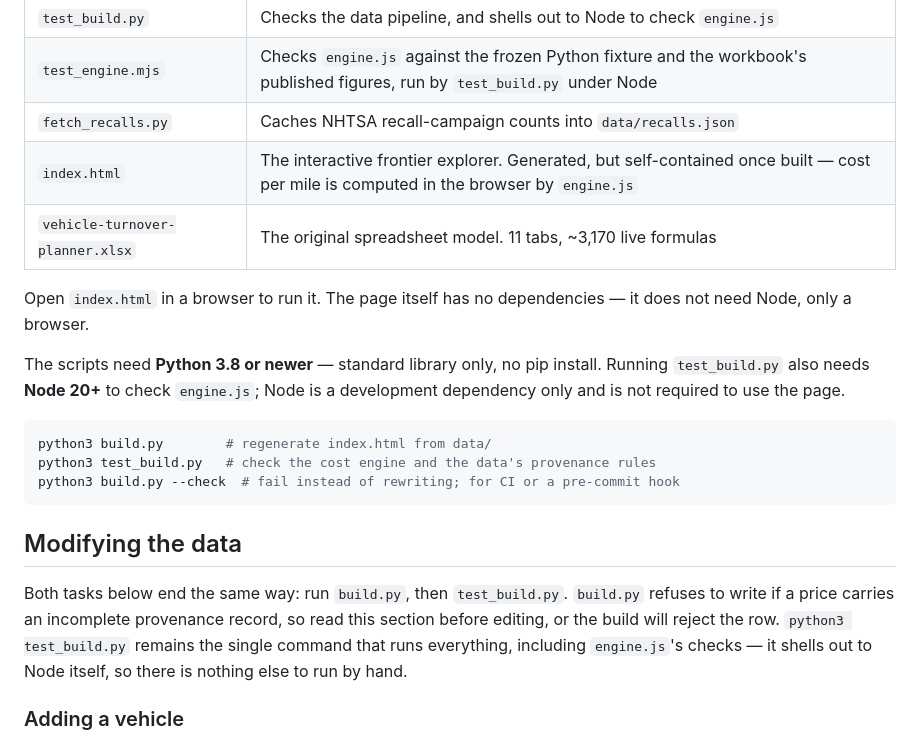
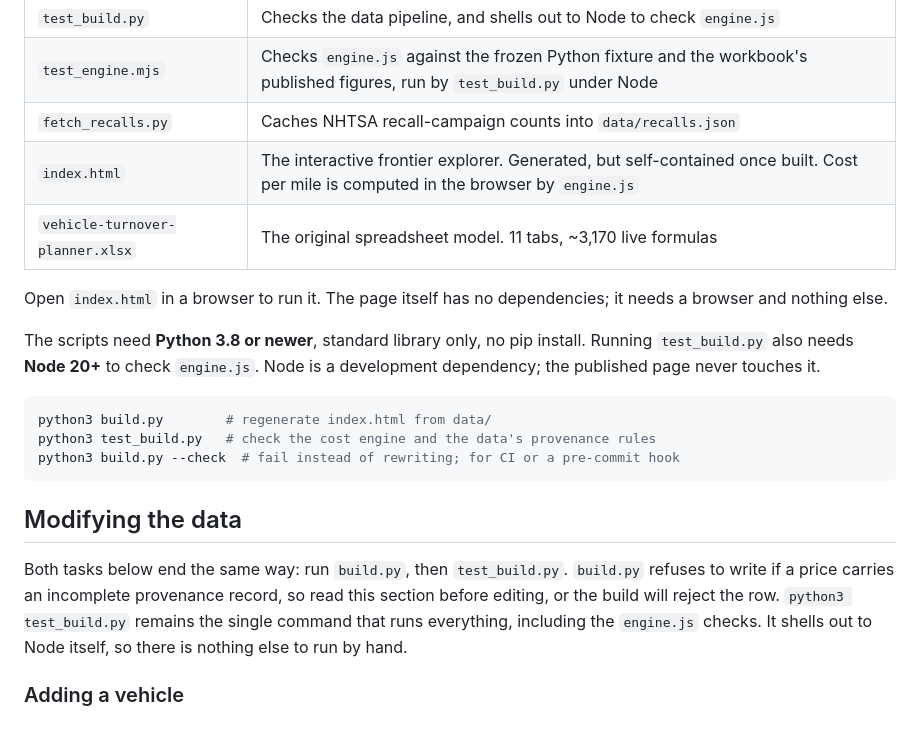
Before and after one commit to dbeihl/vehicle-analysis, a Markdown page: README.md, the part around the change. Drawn GitHub-style.

Commit message:
docs: tighten the README prose added with the engine port
Prose pass over Task 4's README changes: fewer em dashes, and the Node
requirement stated as a development dependency rather than a caveat on the
page's independence.

Co-Authored-By: Claude Opus 5 <noreply@anthropic.com>

````diff
--- a/README.md
+++ b/README.md
@@ -17,12 +17,12 @@ Seventy-nine vehicles plotted on two axes: cost, against a **value** score that
 | `test_build.py` | Checks the data pipeline, and shells out to Node to check `engine.js` |
 | `test_engine.mjs` | Checks `engine.js` against the frozen Python fixture and the workbook's published figures, run by `test_build.py` under Node |
 | `fetch_recalls.py` | Caches NHTSA recall-campaign counts into `data/recalls.json` |
-| `index.html` | The interactive frontier explorer. Generated, but self-contained once built — cost per mile is computed in the browser by `engine.js` |
+| `index.html` | The interactive frontier explorer. Generated, but self-contained once built. Cost per mile is computed in the browser by `engine.js` |
 | `vehicle-turnover-planner.xlsx` | The original spreadsheet model. 11 tabs, ~3,170 live formulas |
 
-Open `index.html` in a browser to run it. The page itself has no dependencies — it does not need Node, only a browser.
+Open `index.html` in a browser to run it. The page itself has no dependencies; it needs a browser and nothing else.
 
-The scripts need **Python 3.8 or newer** — standard library only, no pip install. Running `test_build.py` also needs **Node 20+** to check `engine.js`; Node is a development dependency only and is not required to use the page.
+The scripts need **Python 3.8 or newer**, standard library only, no pip install. Running `test_build.py` also needs **Node 20+** to check `engine.js`. Node is a development dependency; the published page never touches it.
 
 ```bash
 python3 build.py        # regenerate index.html from data/
@@ -32,7 +32,7 @@ python3 build.py --check  # fail instead of rewriting; for CI or a pre-commit ho
 
 ## Modifying the data
 
-Both tasks below end the same way: run `build.py`, then `test_build.py`. `build.py` refuses to write if a price carries an incomplete provenance record, so read this section before editing, or the build will reject the row. `python3 test_build.py` remains the single command that runs everything, including `engine.js`'s checks — it shells out to Node itself, so there is nothing else to run by hand.
+Both tasks below end the same way: run `build.py`, then `test_build.py`. `build.py` refuses to write if a price carries an incomplete provenance record, so read this section before editing, or the build will reject the row. `python3 test_build.py` remains the single command that runs everything, including the `engine.js` checks. It shells out to Node itself, so there is nothing else to run by hand.
 
 ### Adding a vehicle
 
````
